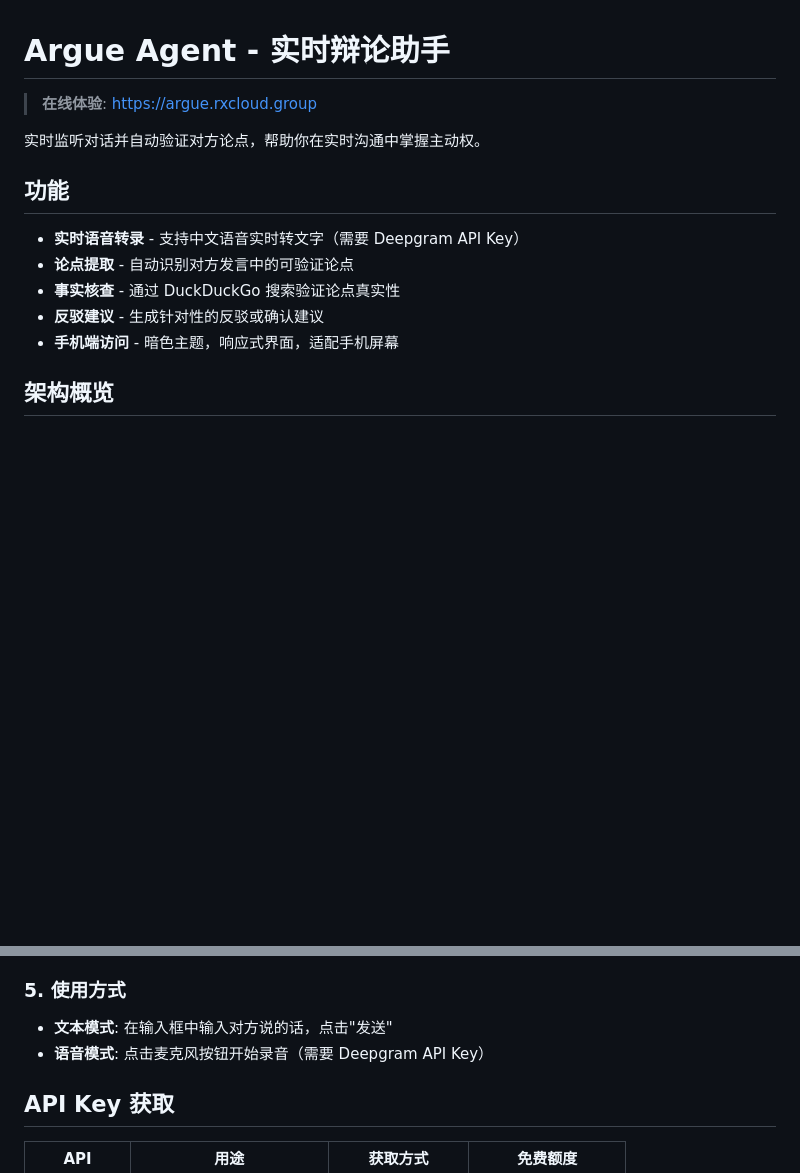
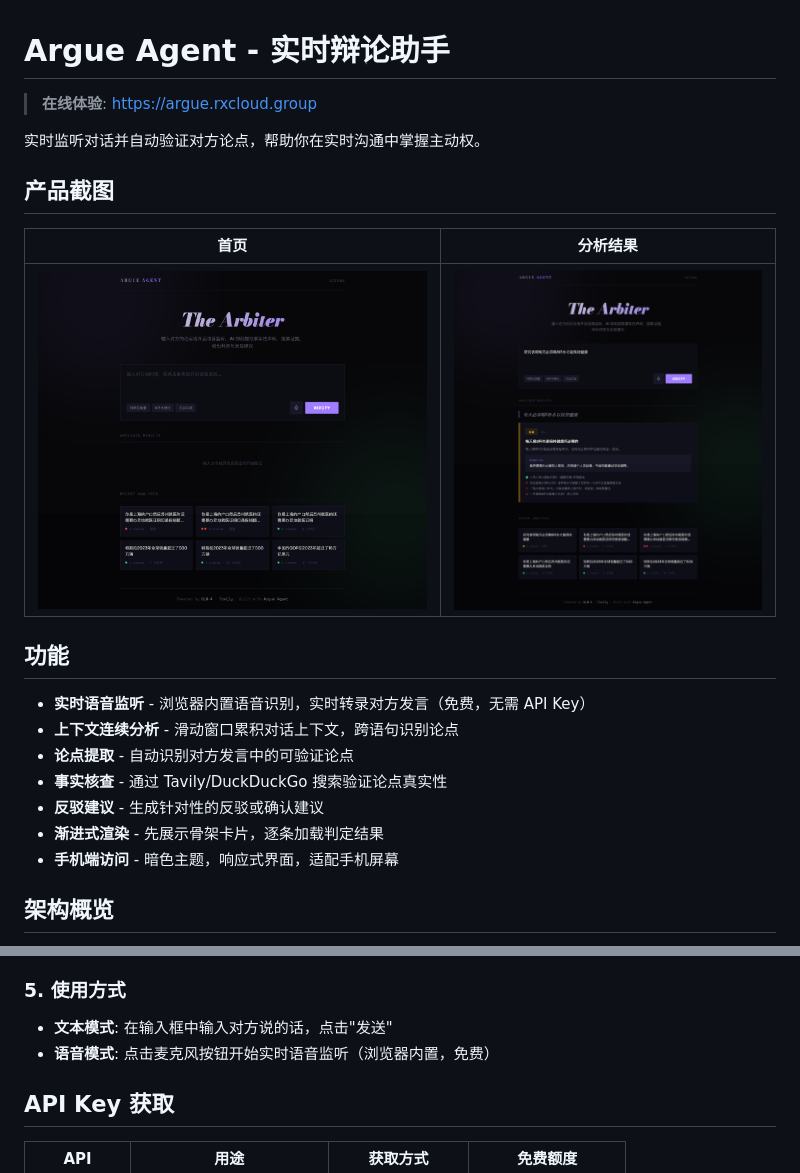
Before and after one commit to ava-agent/argue-agent, a Markdown page: README.md, 2 parts joined by grey strips. Rendered like a GitHub page; pictures changed too: docs/images/screenshot-home.png (added), docs/images/screenshot-result.png (added); blank space fills up the shorter version.

Commit message:
Add product screenshots and update feature descriptions in README
Co-Authored-By: Claude Opus 4.6 <noreply@anthropic.com>

```diff
--- a/README.md
+++ b/README.md
@@ -4,12 +4,20 @@
 
 实时监听对话并自动验证对方论点，帮助你在实时沟通中掌握主动权。
 
+## 产品截图
+
+| 首页 | 分析结果 |
+|:---:|:---:|
+| ![首页](docs/images/screenshot-home.png) | ![分析结果](docs/images/screenshot-result.png) |
+
 ## 功能
 
-- **实时语音转录** - 支持中文语音实时转文字（需要 Deepgram API Key）
+- **实时语音监听** - 浏览器内置语音识别，实时转录对方发言（免费，无需 API Key）
+- **上下文连续分析** - 滑动窗口累积对话上下文，跨语句识别论点
 - **论点提取** - 自动识别对方发言中的可验证论点
-- **事实核查** - 通过 DuckDuckGo 搜索验证论点真实性
+- **事实核查** - 通过 Tavily/DuckDuckGo 搜索验证论点真实性
 - **反驳建议** - 生成针对性的反驳或确认建议
+- **渐进式渲染** - 先展示骨架卡片，逐条加载判定结果
 - **手机端访问** - 暗色主题，响应式界面，适配手机屏幕
 
 ## 架构概览
@@ -112,7 +120,7 @@ python -m argue_agent
 ### 5. 使用方式
 
 - **文本模式**: 在输入框中输入对方说的话，点击"发送"
-- **语音模式**: 点击麦克风按钮开始录音（需要 Deepgram API Key）
+- **语音模式**: 点击麦克风按钮开始实时语音监听（浏览器内置，免费）
 
 ## API Key 获取
 
```
